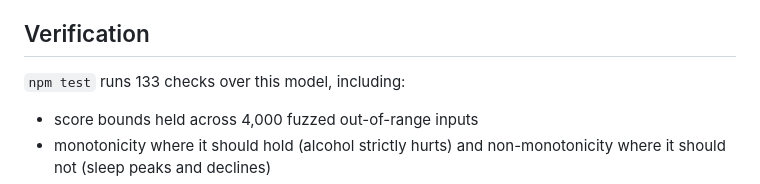
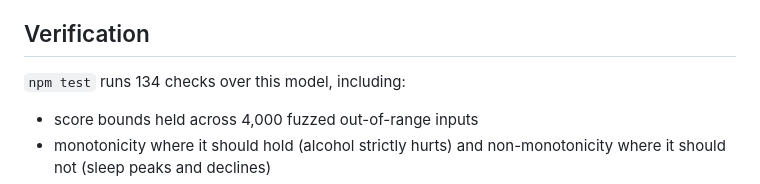
Before and after one commit to allenwangg/allen, a Markdown page: docs/SCORING.md, the part around the change. Drawn GitHub-style.

```diff
--- a/docs/SCORING.md
+++ b/docs/SCORING.md
@@ -82,7 +82,7 @@ It is just not the first one, and it says nothing about whether you are well.
 
 ## Verification
 
-`npm test` runs 133 checks over this model, including:
+`npm test` runs 134 checks over this model, including:
 
 - score bounds held across 4,000 fuzzed out-of-range inputs
 - monotonicity where it should hold (alcohol strictly hurts) and non-monotonicity
```
Also changed, not shown: README.md (+2 -2 lines).
